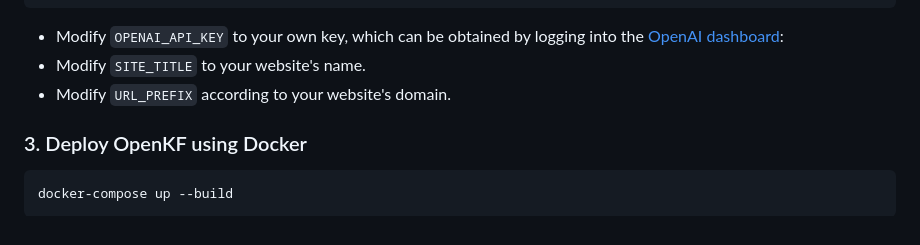
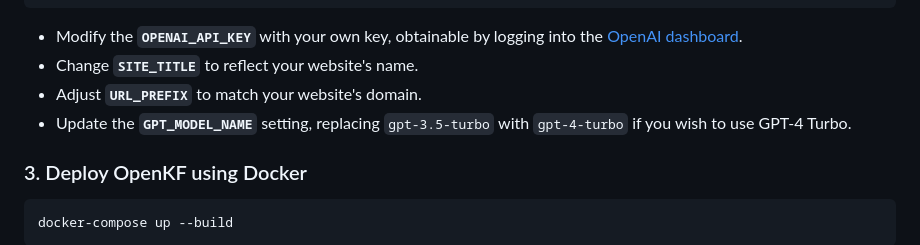
Before and after one commit to mltrev23/rag-gpt, a Markdown page: README.md, the part around the change. Rendered like a GitHub page.

````diff
--- a/README.md
+++ b/README.md
@@ -47,9 +47,11 @@ URL_PREFIX="http://your-server-ip:7000/"
 MEDIA_DIR="media_dir"
 ```
 
-- Modify `OPENAI_API_KEY` to your own key, which can be obtained by logging into the [OpenAI dashboard](https://platform.openai.com/api-keys):
-- Modify `SITE_TITLE` to your website's name.
-- Modify `URL_PREFIX` according to your website's domain.
+- Modify the **`OPENAI_API_KEY`** with your own key, obtainable by logging into the [OpenAI dashboard](https://platform.openai.com/api-keys).
+- Change **`SITE_TITLE`** to reflect your website's name.
+- Adjust **`URL_PREFIX`** to match your website's domain.
+- Update the **`GPT_MODEL_NAME`** setting, replacing `gpt-3.5-turbo` with `gpt-4-turbo` if you wish to use GPT-4 Turbo.
+
 
 ### 3. Deploy OpenKF using Docker
 
````
